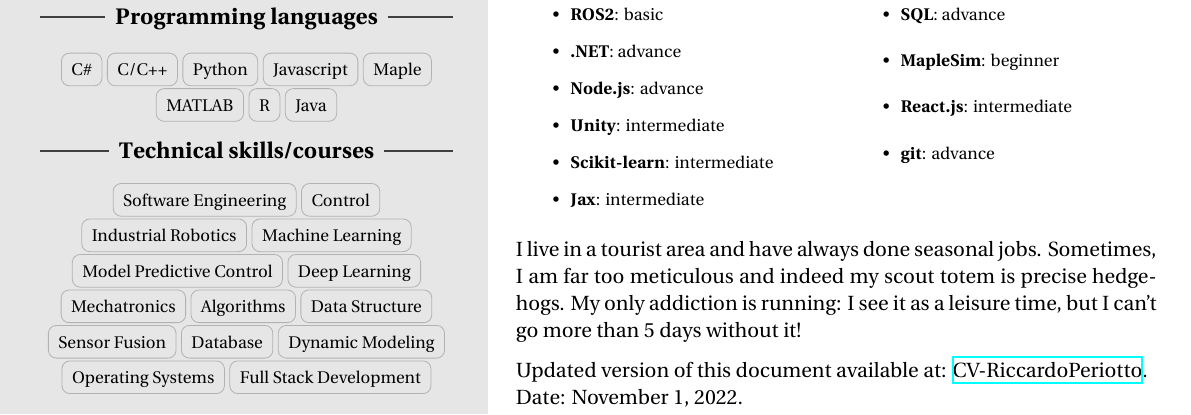
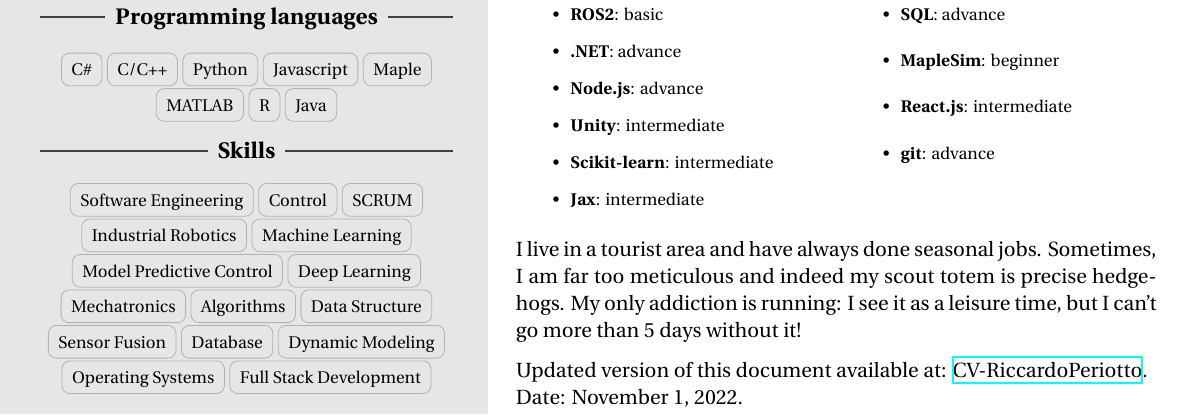
Before and after one commit to riccardoperiotto/CurriculumVitae, a LaTeX document (main.tex): part of the page, cut so that both start at the same text. Compiled offline with XeLaTeX.

Commit message:
v1.1.0 Now should be okay

```diff
--- a/main.tex
+++ b/main.tex
@@ -88,9 +88,9 @@
 
         %%%%%%%%%%%%%%%%%%%%%%%%%%%%%%%%%%%%%%%%%%%%%%%%%%%%
         % Professional skills
-        \ruleline{\textbf{Technical skills/courses}}
+        \ruleline{\textbf{Skills}}
         \begin{center}
-            \cvtag{Software Engineering}\cvtag{Control}\cvtag{Industrial Robotics}\cvtag{Machine Learning}\cvtag{Model Predictive Control}\cvtag{Deep Learning}\cvtag{Mechatronics}\cvtag{Algorithms}\cvtag{Data Structure}\cvtag{Sensor Fusion}\cvtag{Database}\cvtag{Dynamic Modeling}\cvtag{Operating Systems}\cvtag{Full Stack Development}
+            \cvtag{Software Engineering}\cvtag{Control}\cvtag{SCRUM}\cvtag{Industrial Robotics}\cvtag{Machine Learning}\cvtag{Model Predictive Control}\cvtag{Deep Learning}\cvtag{Mechatronics}\cvtag{Algorithms}\cvtag{Data Structure}\cvtag{Sensor Fusion}\cvtag{Database}\cvtag{Dynamic Modeling}\cvtag{Operating Systems}\cvtag{Full Stack Development}
         \end{center}
     \end{minipage}} %
     \hfill
```
Also changed, not shown: CV-RiccardoPeriotto.pdf, main.tex (2 more changed lines).
